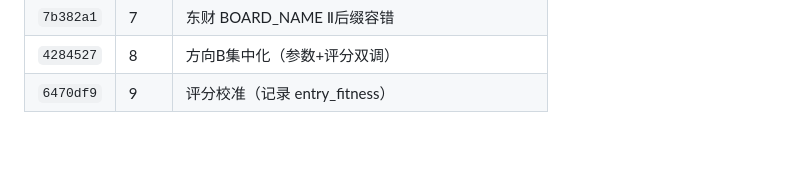
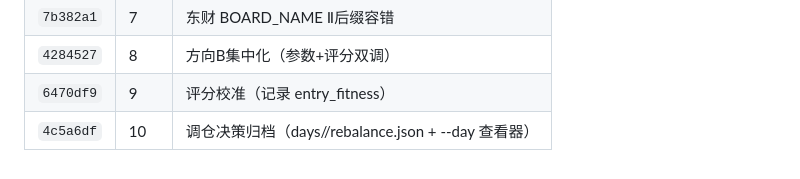
Before and after one commit to kangjinghang/openclaw-trading-agents, a Markdown page: docs/backtest-evolution.md, the part around the change. Drawn GitHub-style; blank space fills up the shorter version.

Commit message:
docs: 补 commit 索引（4c5a6df 调仓决策归档）

```diff
--- a/docs/backtest-evolution.md
+++ b/docs/backtest-evolution.md
@@ -497,3 +497,4 @@ node dist/backtest-cli.js --report
 | `7b382a1` | 7 | 东财 BOARD_NAME Ⅱ后缀容错 |
 | `4284527` | 8 | 方向B集中化（参数+评分双调） |
 | `6470df9` | 9 | 评分校准（记录 entry_fitness） |
+| `4c5a6df` | 10 | 调仓决策归档（days/<date>/rebalance.json + --day 查看器） |
```
